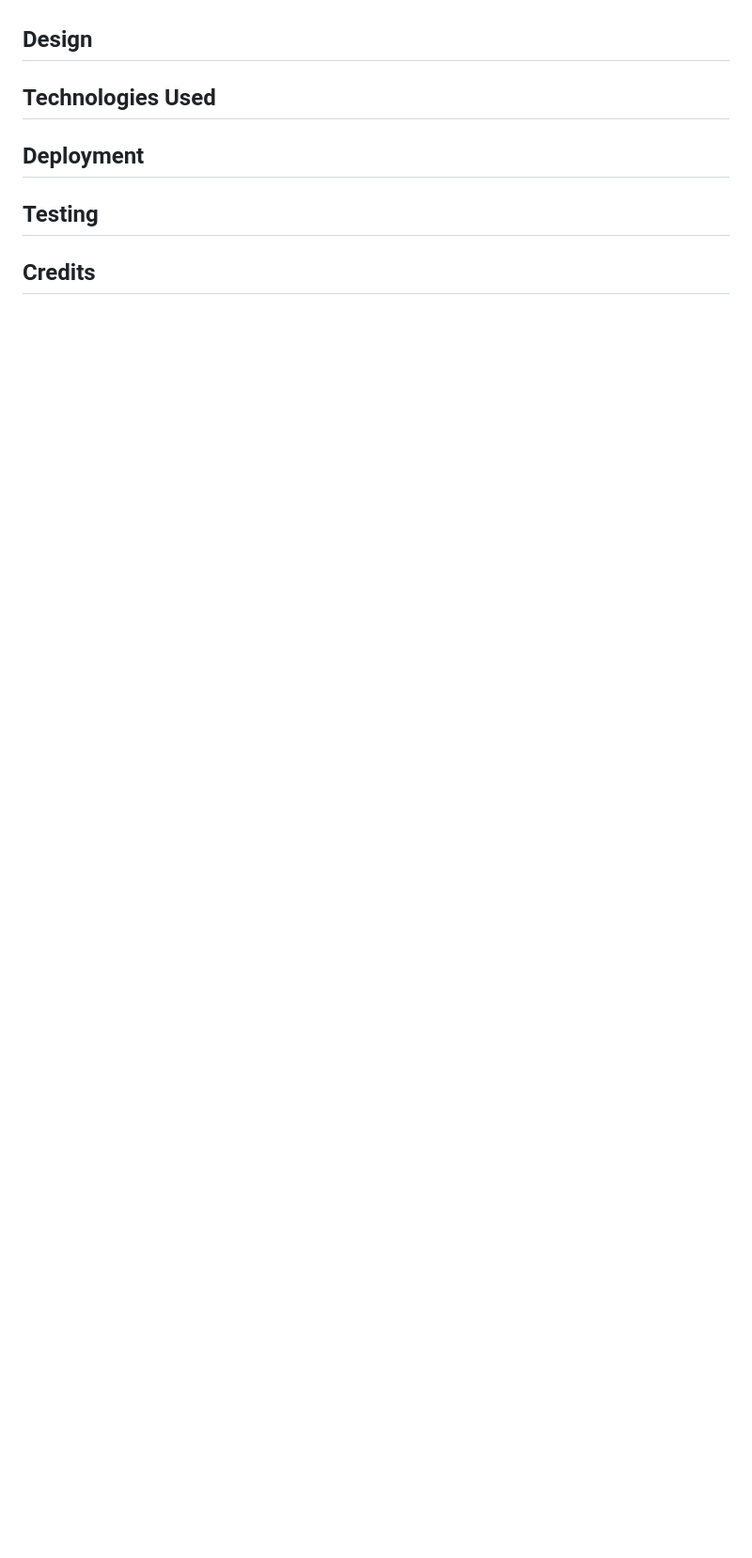
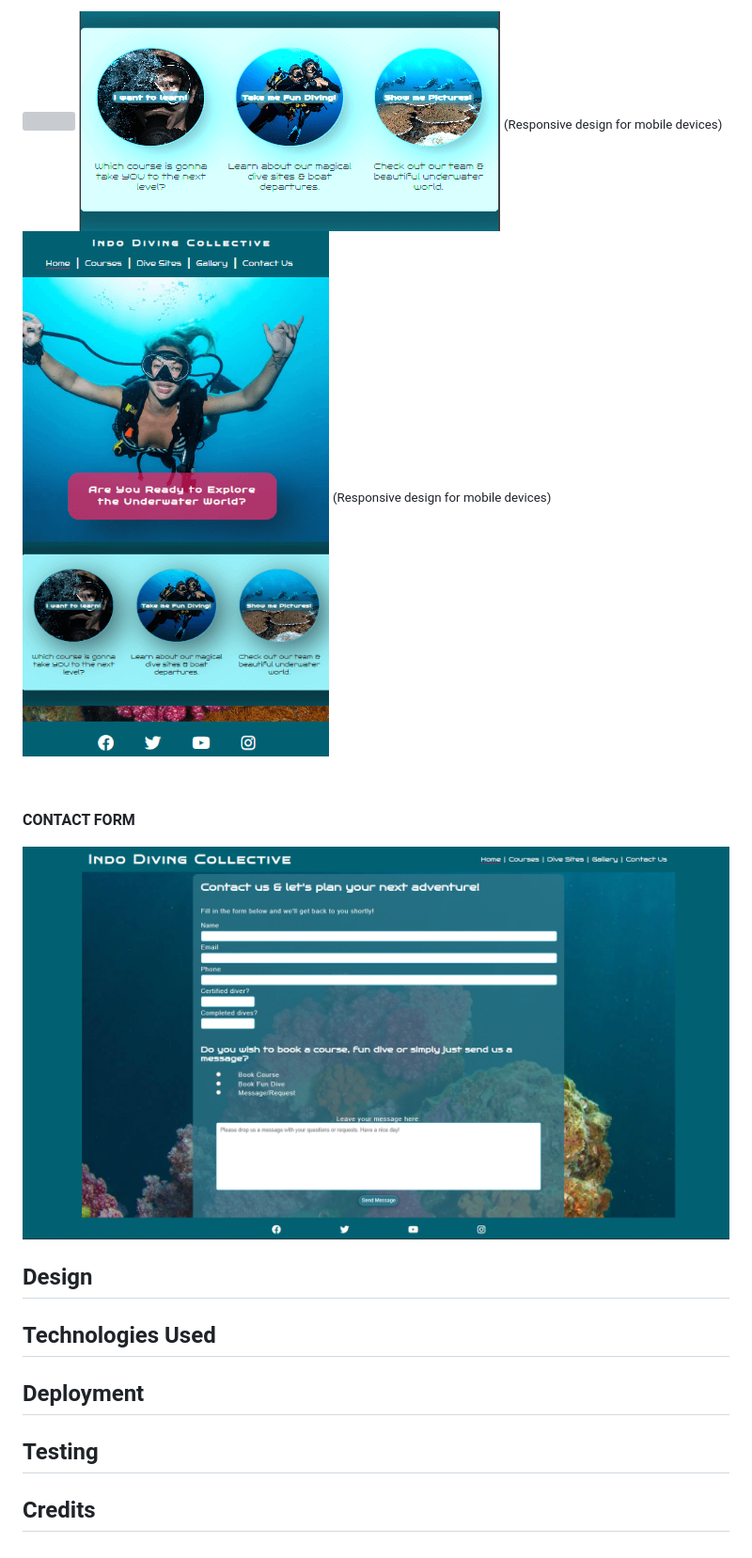
Before and after one commit to DebbieBergstrom/CI_PP1_DS, a Markdown page: README.md, the part around the change printed below. Shown: that part at 94% size. GitHub-like rendering; blank space fills up the shorter version; grey boxes are pictures that could not be loaded.

```diff
--- a/README.md
+++ b/README.md
@@ -104,3 +128,16 @@ The website has four pages, althoug the "Home" page consists of five sections th
+![](/docs/screenshots/screenshot_index_banner_about.png)
+![](/docs/screenshots/screenshot_banner_428px.png) <sub>(Responsive design for mobile devices)</sub>
+![](/docs/screenshots/screenshot_index_428px.png) <sub>(Responsive design for mobile devices)</sub>
+
+&nbsp;
+
+**CONTACT FORM**
+
+
+
+![](/docs/screenshots/screenshot_index_contactform.png)
+
+
 
 ## **Design**
 
```
Also changed, not shown: other parts of README.md (+35 -11 lines), docs/screenshots/screenshot_banner_428px.png (renamed from docs/screenshots/screenshot_banner.png), docs/screenshots/screenshot_index_contactform.png (renamed from docs/screenshots/screenshot_index_3.png), docs/screenshots/screenshot_index_top.png (renamed from docs/screenshots/screenshot_index_1.png), 2 other files.
